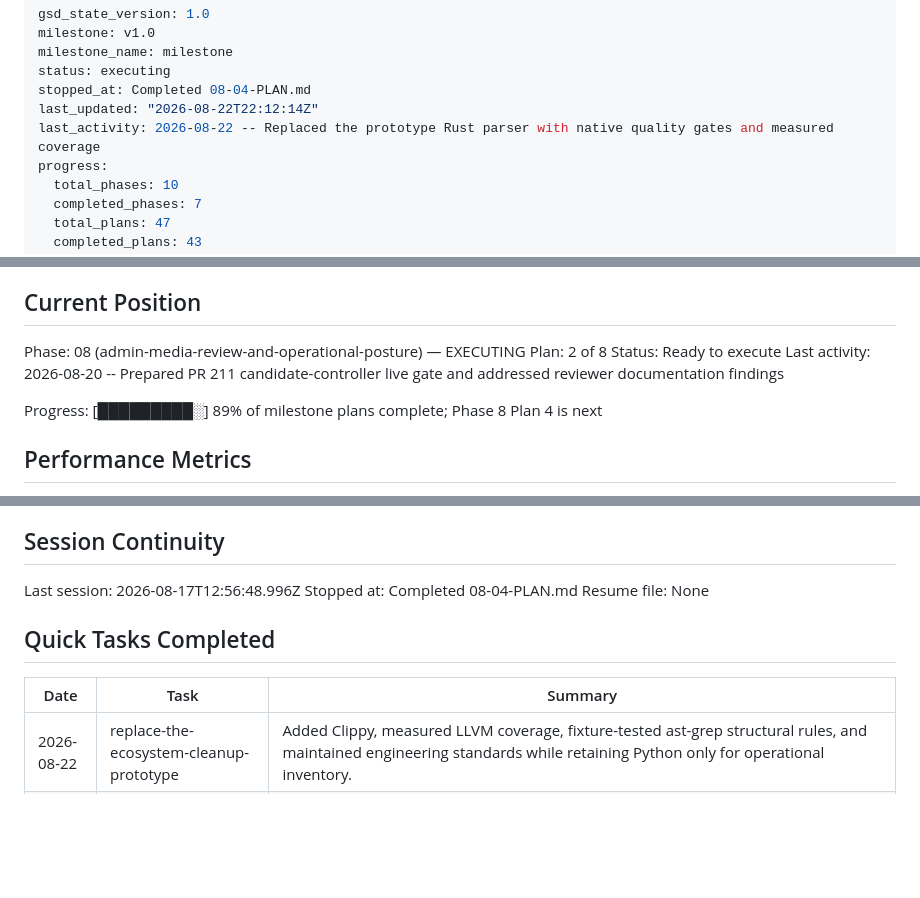
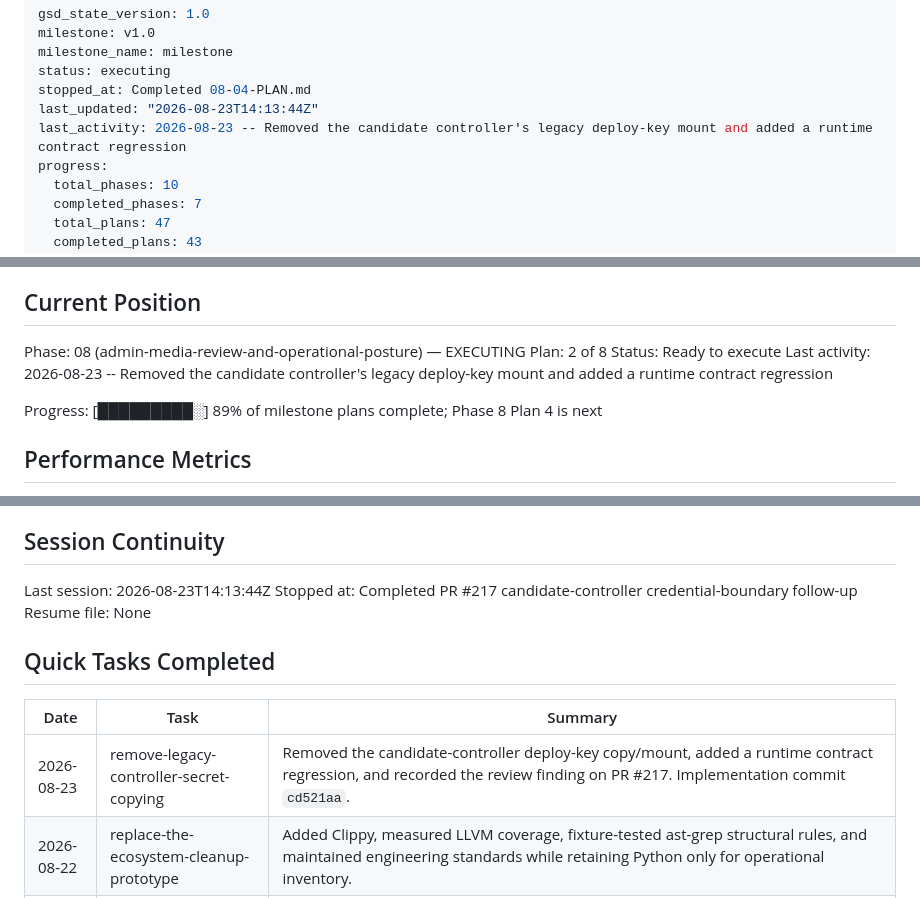
Before and after one commit to jetsaredim/autographs, a Markdown page: .planning/STATE.md, 3 parts joined by grey strips. Rendered like a GitHub page; blank space fills up the shorter version.

Commit message:
docs(quick-260823-e2j): close candidate secret mount follow-up

```diff
--- a/.planning/STATE.md
+++ b/.planning/STATE.md
@@ -4,8 +4,8 @@ milestone: v1.0
 milestone_name: milestone
 status: executing
 stopped_at: Completed 08-04-PLAN.md
-last_updated: "2026-08-22T22:12:14Z"
-last_activity: 2026-08-22 -- Replaced the prototype Rust parser with native quality gates and measured coverage
+last_updated: "2026-08-23T14:13:44Z"
+last_activity: 2026-08-23 -- Removed the candidate controller's legacy deploy-key mount and added a runtime contract regression
 progress:
   total_phases: 10
   completed_phases: 7
@@ -28,7 +28,7 @@ See: .planning/PROJECT.md (updated 2026-07-28)
 Phase: 08 (admin-media-review-and-operational-posture) — EXECUTING
 Plan: 2 of 8
 Status: Ready to execute
-Last activity: 2026-08-20 -- Prepared PR 211 candidate-controller live gate and addressed reviewer documentation findings
+Last activity: 2026-08-23 -- Removed the candidate controller's legacy deploy-key mount and added a runtime contract regression
 
 Progress: [█████████░] 89% of milestone plans complete; Phase 8 Plan 4 is next
 
@@ -178,14 +178,15 @@ Recent decisions affecting current work:
 
 ## Session Continuity
 
-Last session: 2026-08-17T12:56:48.996Z
-Stopped at: Completed 08-04-PLAN.md
+Last session: 2026-08-23T14:13:44Z
+Stopped at: Completed PR #217 candidate-controller credential-boundary follow-up
 Resume file: None
 
 ## Quick Tasks Completed
 
 | Date | Task | Summary |
 |------|------|---------|
+| 2026-08-23 | remove-legacy-controller-secret-copying | Removed the candidate-controller deploy-key copy/mount, added a runtime contract regression, and recorded the review finding on PR #217. Implementation commit `cd521aa`. |
 | 2026-08-22 | replace-the-ecosystem-cleanup-prototype | Added Clippy, measured LLVM coverage, fixture-tested ast-grep structural rules, and maintained engineering standards while retaining Python only for operational inventory. |
 | 2026-08-22 | make-ecosystem-inventory-boundary-aware | Verified: classified repository configuration by execution boundary, limited VM drift to like-for-like runtime and smoke comparisons, and received a clean independent counter-review. |
 | 2026-08-22 | address-every-blocker-and-warning-from-p | Verified: addressed all seven PR #213 review findings with hardened analyzers, regression fixtures, accurate swap/core boundaries, an executable old-image rollback contract, regenerated evidence, and a clean reviewer-agent confirmation. |
```
Also changed, not shown: 2 other files.
